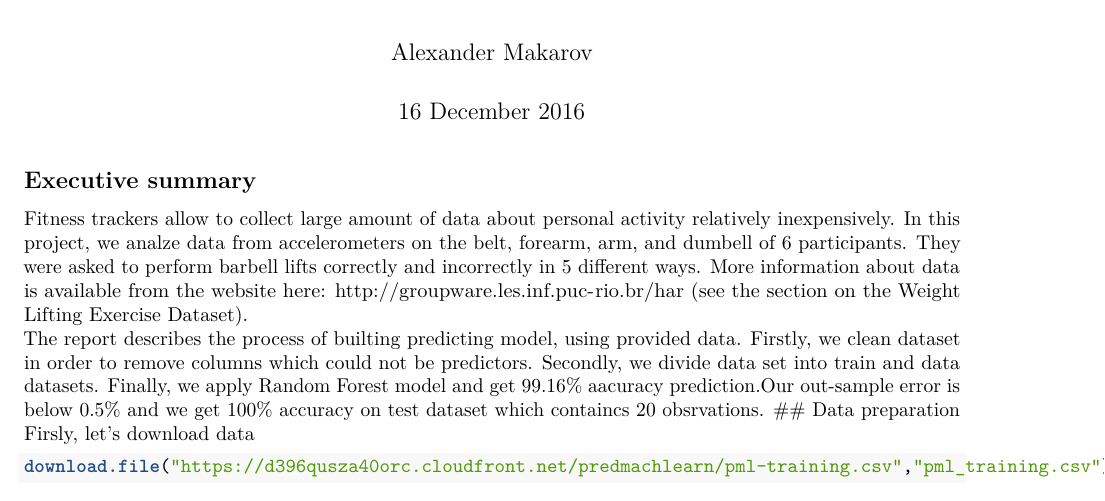
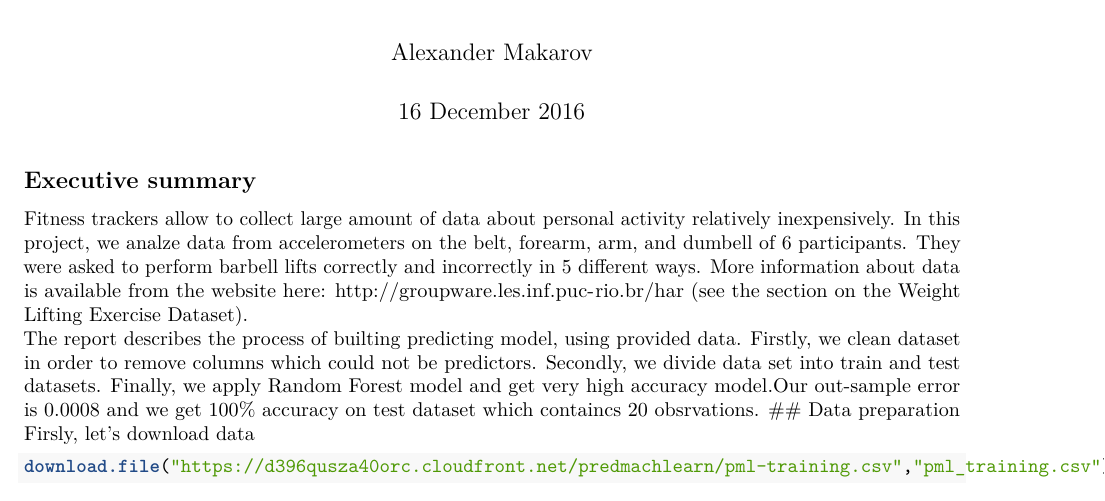
Before and after one commit to makarov-alex/pml_project, an R Markdown document (pml.RMD): part of page 1 of 2, cut so that both start at the same text. Rendered offline with R 4.5, knitr and Pandoc, then LaTeX, with nearby package versions; some code elsewhere in the file could not run offline.

Commit message:
files uploaded

````diff
--- a/pml.RMD
+++ b/pml.RMD
@@ -12,7 +12,7 @@ library("caret")
 ```
 ## Executive summary
 Fitness trackers allow to collect large amount of data about personal activity relatively inexpensively. In this project, we analze data from accelerometers on the belt, forearm, arm, and dumbell of 6 participants. They were asked to perform barbell lifts correctly and incorrectly in 5 different ways. More information about data is available from the website here: http://groupware.les.inf.puc-rio.br/har (see the section on the Weight Lifting Exercise Dataset).
-The report describes the process of builting predicting model, using provided data. Firstly, we clean dataset in order to remove columns which could not be predictors. Secondly, we divide data set into train and data datasets. Finally, we apply Random Forest model and get 99.16% aacuracy prediction.Our out-sample error is below 0.5% and we get 100% accuracy on test dataset which containcs 20 obsrvations.
+The report describes the process of builting predicting model, using provided data. Firstly, we clean dataset in order to remove columns which could not be predictors. Secondly, we divide data set into train and test datasets. Finally, we apply Random Forest model and get very high accuracy model.Our out-sample error is  0.0008 and we get 100% accuracy on test dataset which containcs 20 obsrvations.
 ## Data preparation
 Firsly, let's download data
 ```{r}
````
Also changed, not shown: README.md, pml.html.
